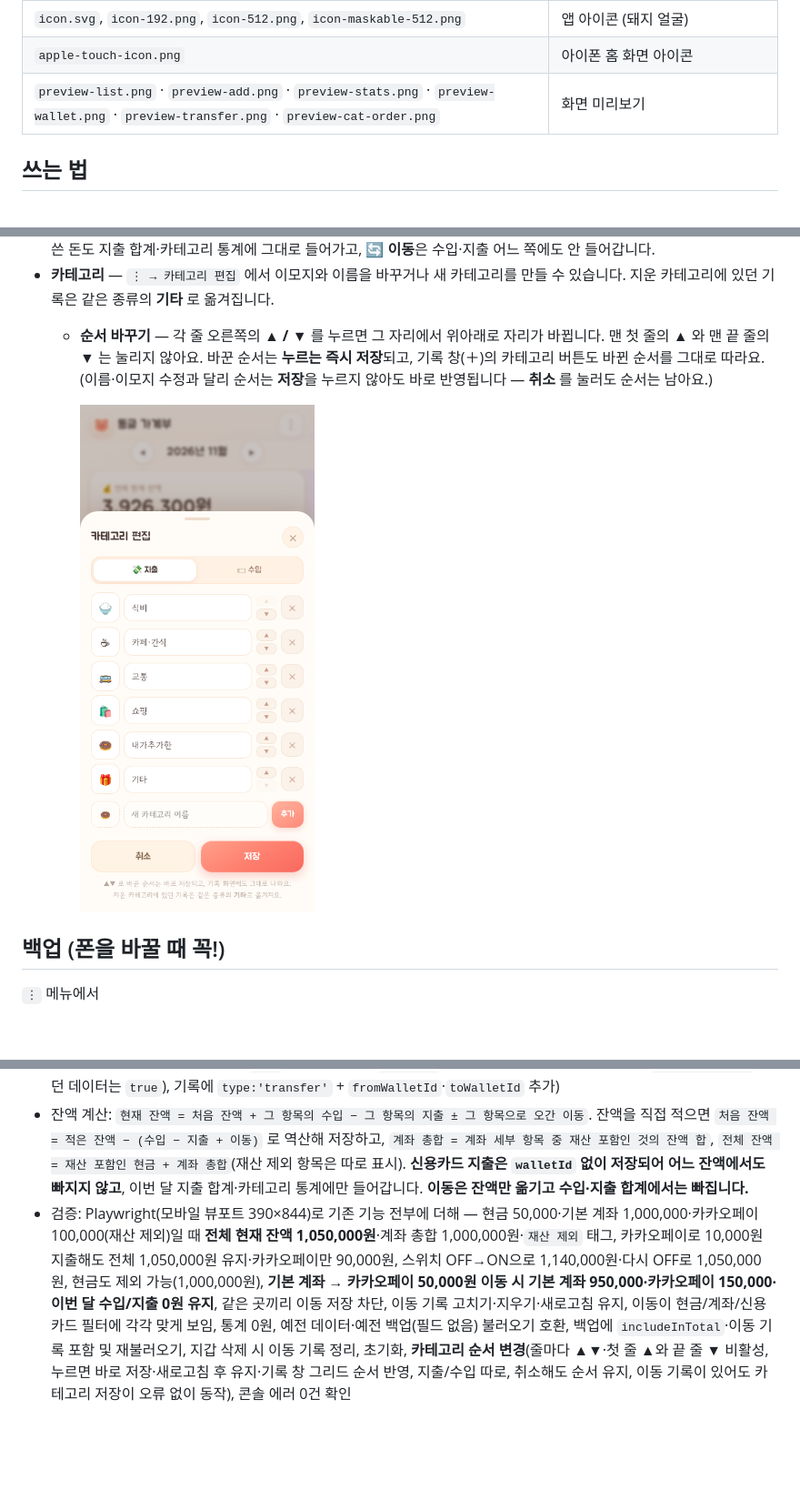
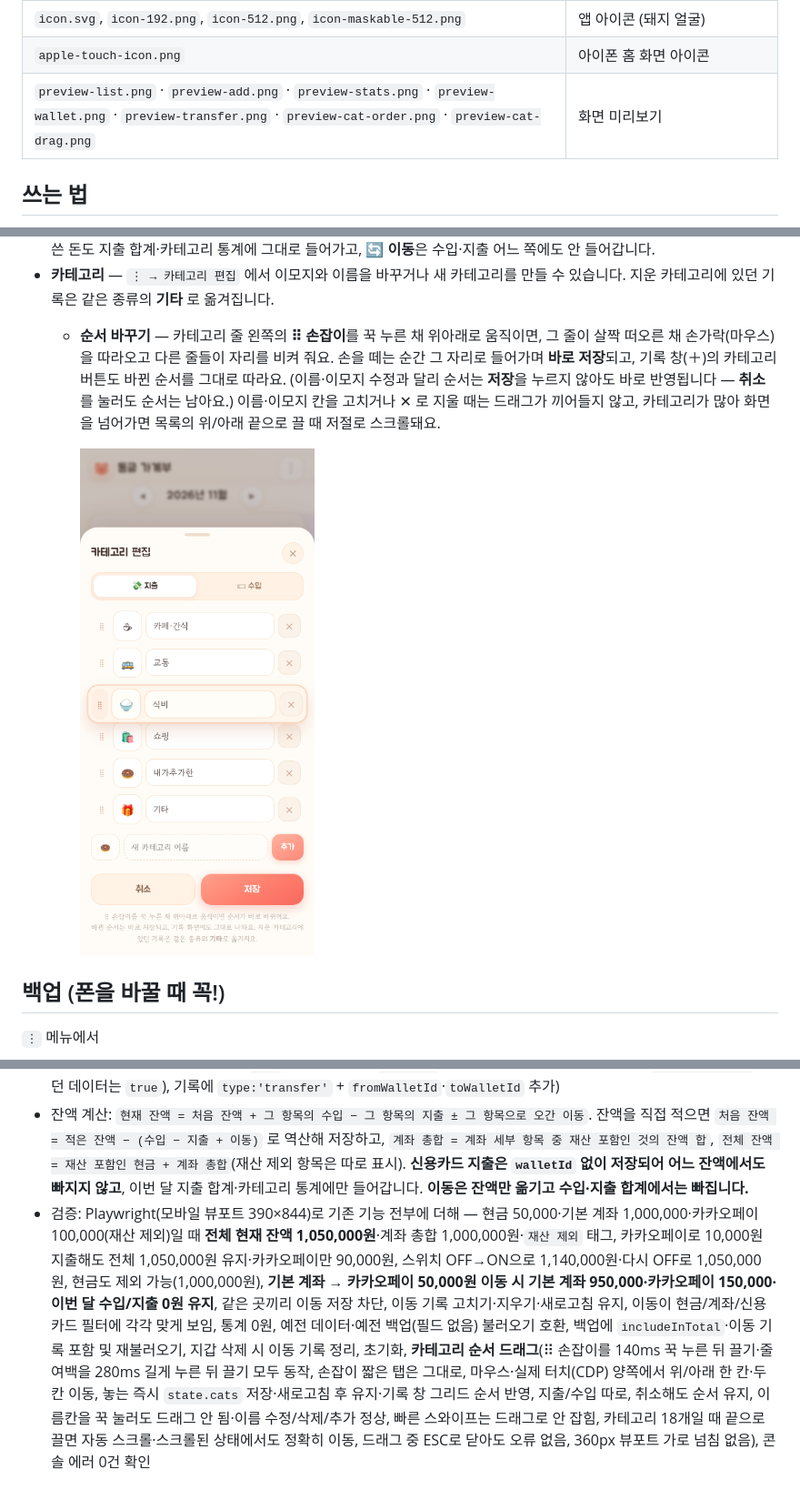
Before and after one commit to ming3113/ming_budget, a Markdown page: README.md, 3 parts joined by grey strips. Shown at 91% size. Rendered like a GitHub page; pictures changed too: preview-cat-drag.png (added), preview-cat-order.png; blank space fills up the shorter version.

Commit message:
카테고리 순서를 꾹 눌러 위아래로 끌어 바꾸기: ▲▼ 버튼 대신 드래그 손잡이, 놓는 즉시 저장·자동 스크롤·키보드 지원

```diff
--- a/README.md
+++ b/README.md
@@ -12,7 +12,7 @@
 | `manifest.webmanifest` | 홈 화면에 추가할 때 쓰는 앱 정보 |
 | `icon.svg`, `icon-192.png`, `icon-512.png`, `icon-maskable-512.png` | 앱 아이콘 (돼지 얼굴) |
 | `apple-touch-icon.png` | 아이폰 홈 화면 아이콘 |
-| `preview-list.png` · `preview-add.png` · `preview-stats.png` · `preview-wallet.png` · `preview-transfer.png` · `preview-cat-order.png` | 화면 미리보기 |
+| `preview-list.png` · `preview-add.png` · `preview-stats.png` · `preview-wallet.png` · `preview-transfer.png` · `preview-cat-order.png` · `preview-cat-drag.png` | 화면 미리보기 |
 
 ## 쓰는 법
 
@@ -39,9 +39,9 @@
 - **월 이동** — 위쪽 `◀ 2026년 11월 ▶` 로 달을 넘기고, 다른 달을 보는 중에는 **이번 달** 칩으로 바로 돌아옵니다.
 - **통계** — 아래 **통계** 탭에서 지출/수입을 카테고리별 도넛과 순위 막대로 봅니다. 금액과 비율(%)이 같이 나와요. 신용카드로 쓴 돈도 지출 합계·카테고리 통계에 그대로 들어가고, **🔄 이동**은 수입·지출 어느 쪽에도 안 들어갑니다.
 - **카테고리** — `⋮ → 카테고리 편집` 에서 이모지와 이름을 바꾸거나 새 카테고리를 만들 수 있습니다. 지운 카테고리에 있던 기록은 같은 종류의 **기타** 로 옮겨집니다.
-  - **순서 바꾸기** — 각 줄 오른쪽의 **▲ / ▼** 를 누르면 그 자리에서 위아래로 자리가 바뀝니다. 맨 첫 줄의 ▲ 와 맨 끝 줄의 ▼ 는 눌리지 않아요. 바꾼 순서는 **누르는 즉시 저장**되고, 기록 창(＋)의 카테고리 버튼도 바뀐 순서를 그대로 따라요. (이름·이모지 수정과 달리 순서는 **저장**을 누르지 않아도 바로 반영됩니다 — **취소** 를 눌러도 순서는 남아요.)
+  - **순서 바꾸기** — 카테고리 줄 왼쪽의 **⠿ 손잡이**를 꾹 누른 채 위아래로 움직이면, 그 줄이 살짝 떠오른 채 손가락(마우스)을 따라오고 다른 줄들이 자리를 비켜 줘요. 손을 떼는 순간 그 자리로 들어가며 **바로 저장**되고, 기록 창(＋)의 카테고리 버튼도 바뀐 순서를 그대로 따라요. (이름·이모지 수정과 달리 순서는 **저장**을 누르지 않아도 바로 반영됩니다 — **취소** 를 눌러도 순서는 남아요.) 이름·이모지 칸을 고치거나 ✕ 로 지울 때는 드래그가 끼어들지 않고, 카테고리가 많아 화면을 넘어가면 목록의 위/아래 끝으로 끌 때 저절로 스크롤돼요.
 
-    ![카테고리 순서 변경](preview-cat-order.png)
+    ![카테고리 순서 바꾸기](preview-cat-drag.png)
 
 ## 백업 (폰을 바꿀 때 꼭!)
 
@@ -70,4 +70,4 @@
 - 색: 크림·버터·연살구 배경에 연보라 포인트, 지출은 코랄핑크 / 수입은 민트·하늘색
 - 저장 키: `ming.budget.v1` (1.2.0부터 지갑 항목마다 `group: 'cash' | 'bank'`가 붙고, 예전 데이터는 `id:'cash'`만 현금·나머지는 모두 계좌로 자동 편입 / 1.3.0부터 기록마다 `payMethod: 'cash' | 'transfer' | 'debit' | 'credit'`가 붙고, 없던 기록은 현금 지갑이면 `cash`·계좌 기록이면 `transfer`로 자동 전환 / 1.4.0부터 지갑마다 `includeInTotal`(없던 데이터는 `true`), 기록에 `type:'transfer'` + `fromWalletId`·`toWalletId` 추가)
 - 잔액 계산: `현재 잔액 = 처음 잔액 + 그 항목의 수입 − 그 항목의 지출 ± 그 항목으로 오간 이동`. 잔액을 직접 적으면 `처음 잔액 = 적은 잔액 − (수입 − 지출 + 이동)` 로 역산해 저장하고, `계좌 총합 = 계좌 세부 항목 중 재산 포함인 것의 잔액 합`, `전체 잔액 = 재산 포함인 현금 + 계좌 총합`(재산 제외 항목은 따로 표시). **신용카드 지출은 `walletId` 없이 저장되어 어느 잔액에서도 빠지지 않고**, 이번 달 지출 합계·카테고리 통계에만 들어갑니다. **이동은 잔액만 옮기고 수입·지출 합계에서는 빠집니다.**
-- 검증: Playwright(모바일 뷰포트 390×844)로 기존 기능 전부에 더해 — 현금 50,000·기본 계좌 1,000,000·카카오페이 100,000(재산 제외)일 때 **전체 현재 잔액 1,050,000원**·계좌 총합 1,000,000원·`재산 제외` 태그, 카카오페이로 10,000원 지출해도 전체 1,050,000원 유지·카카오페이만 90,000원, 스위치 OFF→ON으로 1,140,000원·다시 OFF로 1,050,000원, 현금도 제외 가능(1,000,000원), **기본 계좌 → 카카오페이 50,000원 이동 시 기본 계좌 950,000·카카오페이 150,000·이번 달 수입/지출 0원 유지**, 같은 곳끼리 이동 저장 차단, 이동 기록 고치기·지우기·새로고침 유지, 이동이 현금/계좌/신용카드 필터에 각각 맞게 보임, 통계 0원, 예전 데이터·예전 백업(필드 없음) 불러오기 호환, 백업에 `includeInTotal`·이동 기록 포함 및 재불러오기, 지갑 삭제 시 이동 기록 정리, 초기화, **카테고리 순서 변경**(줄마다 ▲▼·첫 줄 ▲와 끝 줄 ▼ 비활성, 누르면 바로 저장·새로고침 후 유지·기록 창 그리드 순서 반영, 지출/수입 따로, 취소해도 순서 유지, 이동 기록이 있어도 카테고리 저장이 오류 없이 동작), 콘솔 에러 0건 확인
+- 검증: Playwright(모바일 뷰포트 390×844)로 기존 기능 전부에 더해 — 현금 50,000·기본 계좌 1,000,000·카카오페이 100,000(재산 제외)일 때 **전체 현재 잔액 1,050,000원**·계좌 총합 1,000,000원·`재산 제외` 태그, 카카오페이로 10,000원 지출해도 전체 1,050,000원 유지·카카오페이만 90,000원, 스위치 OFF→ON으로 1,140,000원·다시 OFF로 1,050,000원, 현금도 제외 가능(1,000,000원), **기본 계좌 → 카카오페이 50,000원 이동 시 기본 계좌 950,000·카카오페이 150,000·이번 달 수입/지출 0원 유지**, 같은 곳끼리 이동 저장 차단, 이동 기록 고치기·지우기·새로고침 유지, 이동이 현금/계좌/신용카드 필터에 각각 맞게 보임, 통계 0원, 예전 데이터·예전 백업(필드 없음) 불러오기 호환, 백업에 `includeInTotal`·이동 기록 포함 및 재불러오기, 지갑 삭제 시 이동 기록 정리, 초기화, **카테고리 순서 드래그**(⠿ 손잡이를 140ms 꾹 누른 뒤 끌기·줄 여백을 280ms 길게 누른 뒤 끌기 모두 동작, 손잡이 짧은 탭은 그대로, 마우스·실제 터치(CDP) 양쪽에서 위/아래 한 칸·두 칸 이동, 놓는 즉시 `state.cats` 저장·새로고침 후 유지·기록 창 그리드 순서 반영, 지출/수입 따로, 취소해도 순서 유지, 이름칸을 꾹 눌러도 드래그 안 됨·이름 수정/삭제/추가 정상, 빠른 스와이프는 드래그로 안 잡힘, 카테고리 18개일 때 끝으로 끌면 자동 스크롤·스크롤된 상태에서도 정확히 이동, 드래그 중 ESC로 닫아도 오류 없음, 360px 뷰포트 가로 넘침 없음), 콘솔 에러 0건 확인
```
Also changed, not shown: 1 other file.
